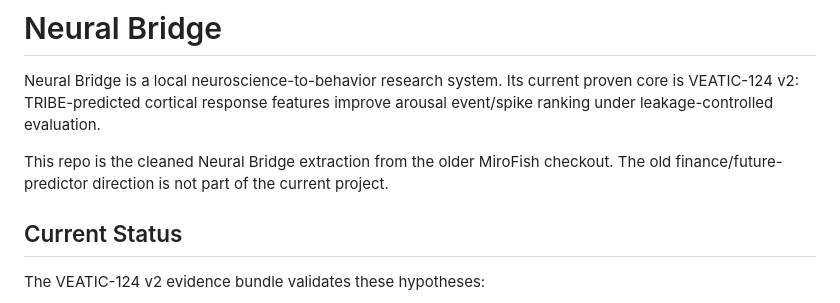
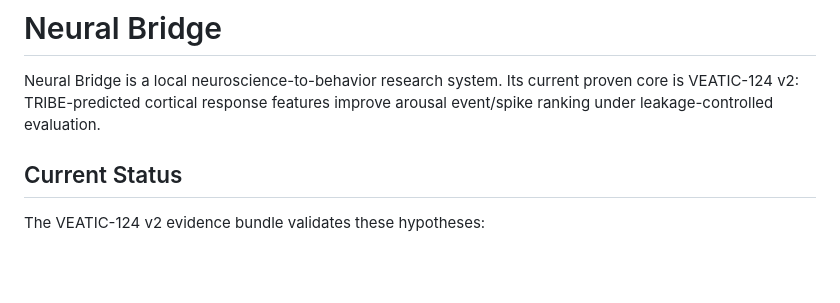
Before and after one commit to MaxSartini/neural-bridge, a Markdown page: README.md, the part around the change. GitHub-like rendering; blank space fills up the shorter version.

```diff
--- a/README.md
+++ b/README.md
@@ -1,8 +1,6 @@
 # Neural Bridge
 
 Neural Bridge is a local neuroscience-to-behavior research system. Its current proven core is VEATIC-124 v2: TRIBE-predicted cortical response features improve arousal event/spike ranking under leakage-controlled evaluation.
-
-This repo is the cleaned Neural Bridge extraction from the older MiroFish checkout. The old finance/future-predictor direction is not part of the current project.
 
 ## Current Status
 
```
